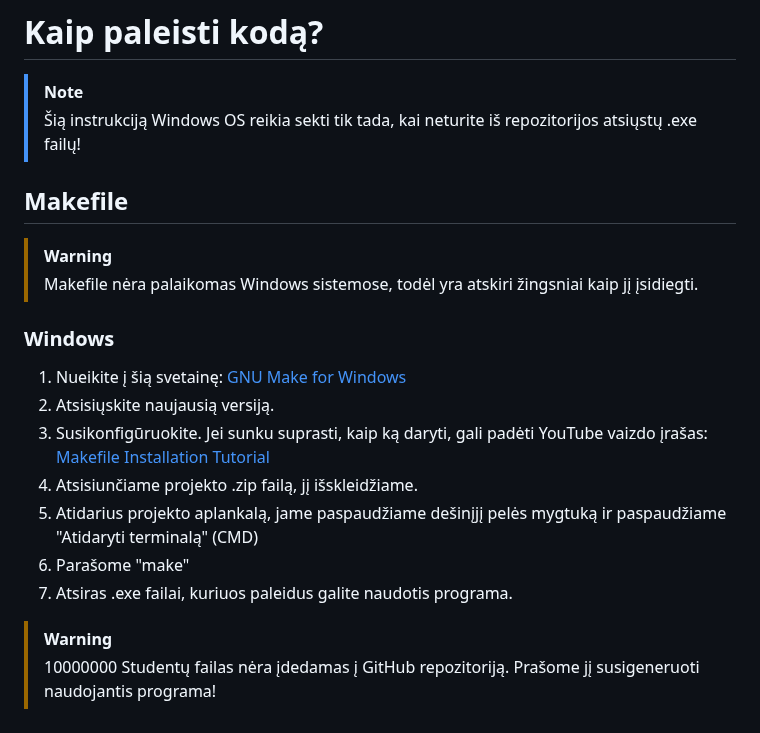
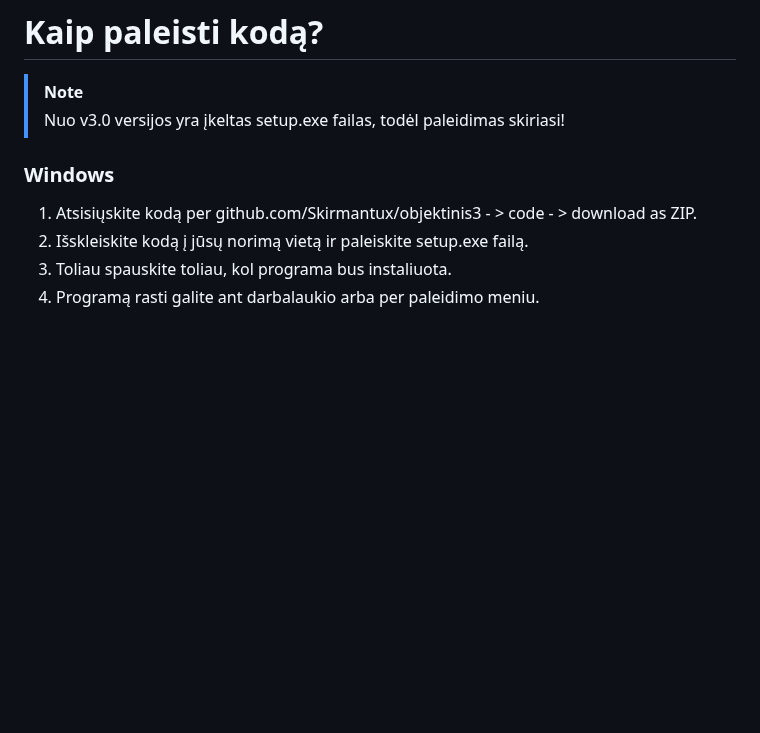
Before and after one commit to Skirmantux/objektinis3, a Markdown page: README.md, the part around the change. Rendered like a GitHub page; blank space fills up the shorter version.

```diff
--- a/README.md
+++ b/README.md
@@ -158,22 +158,11 @@ Skaidymas
 # Kaip paleisti kodą?
 
 > [!NOTE]
-> Šią instrukciją Windows OS reikia sekti tik tada, kai neturite iš repozitorijos atsiųstų .exe failų!
-
-## Makefile
-
-> [!WARNING]
-> Makefile nėra palaikomas Windows sistemose, todėl yra atskiri žingsniai kaip jį įsidiegti.
+> Nuo v3.0 versijos yra įkeltas setup.exe failas, todėl paleidimas skiriasi!
 
 ### Windows
 
-1. Nueikite į šią svetainę: [GNU Make for Windows](https://sourceforge.net/projects/gnuwin32/files/make/3.81/)
-2. Atsisiųskite naujausią versiją.
-3. Susikonfigūruokite. Jei sunku suprasti, kaip ką daryti, gali padėti YouTube vaizdo įrašas: [Makefile Installation Tutorial](https://www.youtube.com/watch?v=taCJhnBXG_w)
-4. Atsisiunčiame projekto .zip failą, jį išskleidžiame.
-5. Atidarius projekto aplankalą, jame paspaudžiame dešinįjį pelės mygtuką ir paspaudžiame "Atidaryti terminalą" (CMD)
-6. Parašome "make"
-7. Atsiras .exe failai, kuriuos paleidus galite naudotis programa.
-
-> [!WARNING]
-> 10000000 Studentų failas nėra įdedamas į GitHub repozitoriją. Prašome jį susigeneruoti naudojantis programa!
+1. Atsisiųskite kodą per github.com/Skirmantux/objektinis3 - > code - > download as ZIP.
+2. Išskleiskite kodą į jūsų norimą vietą ir paleiskite setup.exe failą.
+3. Toliau spauskite toliau, kol programa bus instaliuota.
+4. Programą rasti galite ant darbalaukio arba per paleidimo meniu.
```
